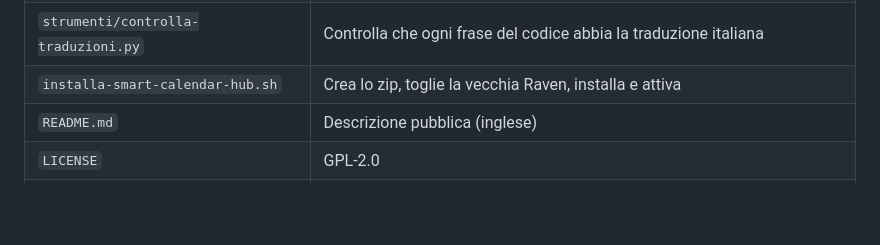
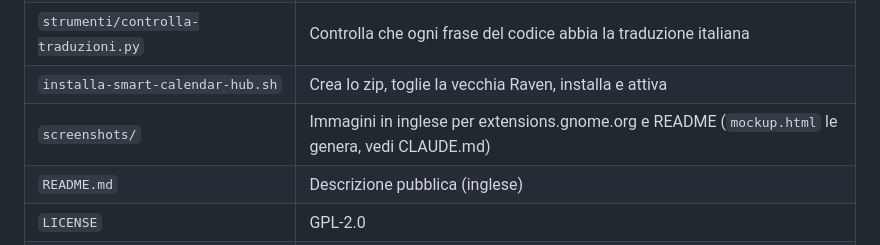
Before and after one commit to bria-bria/smart-calendar-hub, a Markdown page: 00_INDICE.md, the part around the change. Rendered like a GitHub page; blank space fills up the shorter version.

```diff
--- a/00_INDICE.md
+++ b/00_INDICE.md
@@ -10,6 +10,7 @@
 | `extension/sch-i18n.js` | Traduzioni: funzione `_()`, tabella italiana `IT`, file utente per le altre lingue |
 | `strumenti/controlla-traduzioni.py` | Controlla che ogni frase del codice abbia la traduzione italiana |
 | `installa-smart-calendar-hub.sh` | Crea lo zip, toglie la vecchia Raven, installa e attiva |
+| `screenshots/` | Immagini in inglese per extensions.gnome.org e README (`mockup.html` le genera, vedi CLAUDE.md) |
 | `README.md` | Descrizione pubblica (inglese) |
 | `LICENSE` | GPL-2.0 |
 | `originale-raven-calendar/` | Copia della vecchia estensione (non in git) |
```
Also changed, not shown: CLAUDE.md (+8 -0 lines), README.md (+7 -0 lines), screenshots/1-overview.png (added), screenshots/2-calendar.png (added), screenshots/3-night.png (added), screenshots/4-prefs.png (added), 1 other file.
